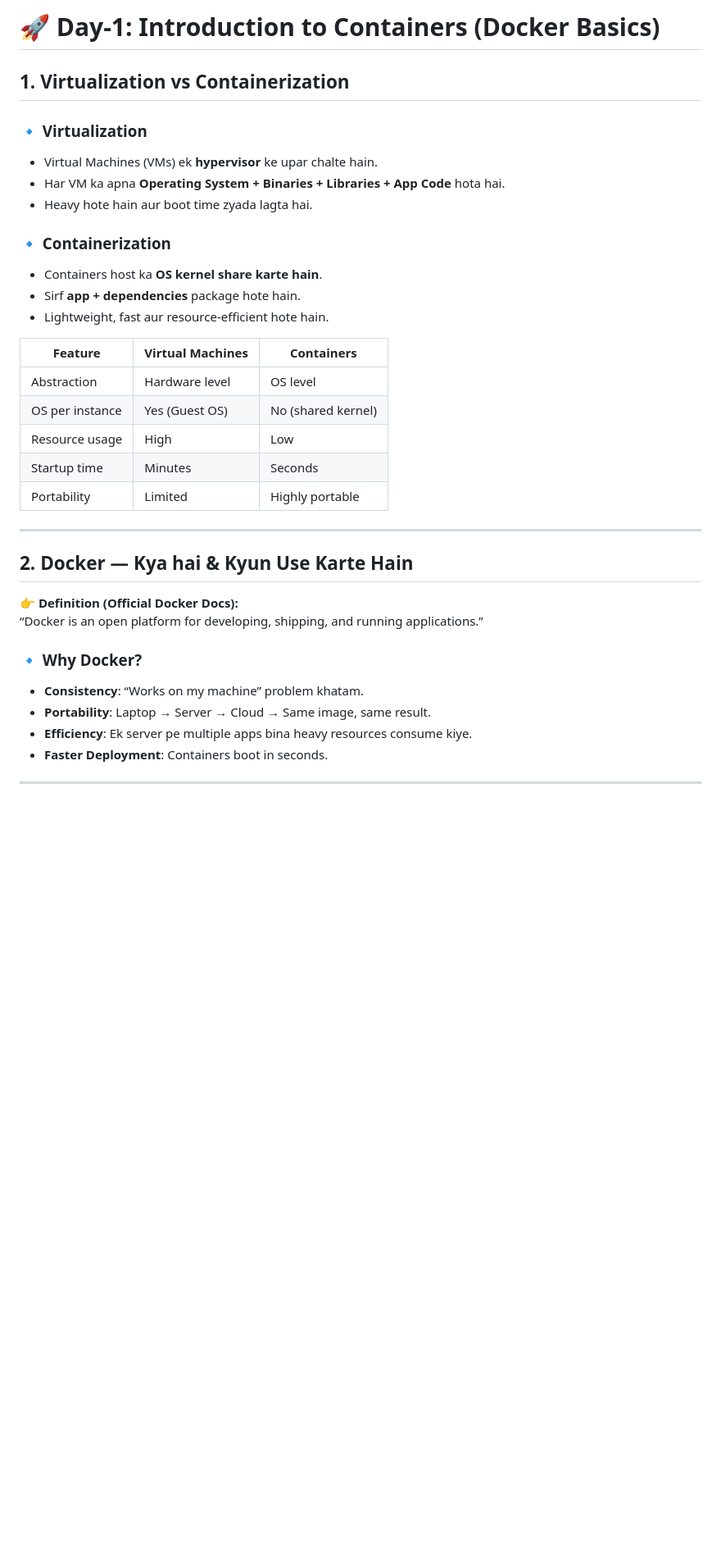
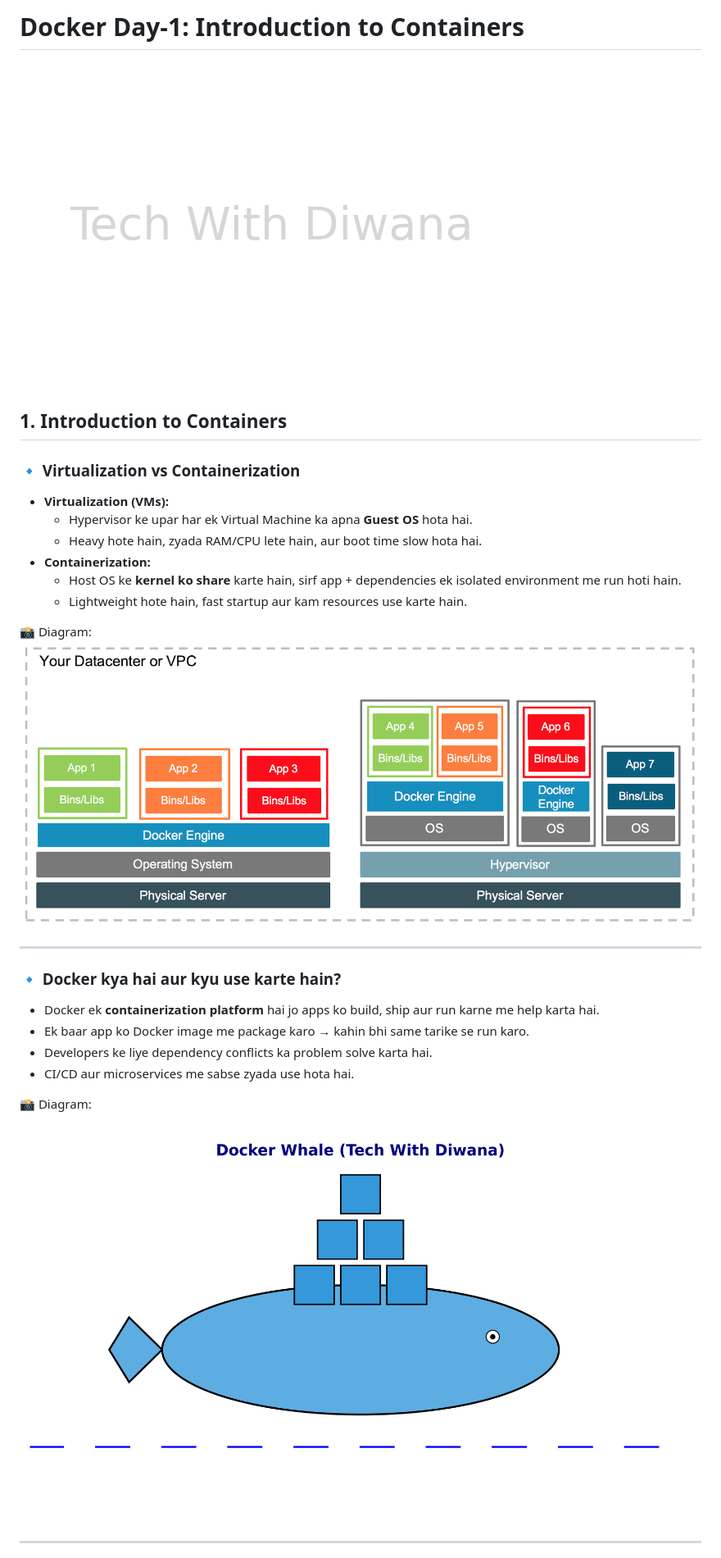
Before and after one commit to techwithdiwana/docker-zero-to-hero, a Markdown page: day-1/README.md, the part around the change printed below. Shown: that part at 82% size. Drawn GitHub-style; pictures changed too: day-1/docker_whale.png (added), day-1/tech_with_diwana.png (added), day-1/vm_vs_container.png (added); blank space fills up the shorter version.

Commit message:
Updated Day-1 content with final README and diagrams

```diff
--- a/day-1/README.md
+++ b/day-1/README.md
@@ -1,37 +1,30 @@
-# 🚀 Day-1: Introduction to Containers (Docker Basics)
+# Docker Day-1: Introduction to Containers
 
-## 1. Virtualization vs Containerization
+![Watermark](tech_with_diwana.png)
 
-### 🔹 Virtualization
-- Virtual Machines (VMs) ek **hypervisor** ke upar chalte hain.
-- Har VM ka apna **Operating System + Binaries + Libraries + App Code** hota hai.
-- Heavy hote hain aur boot time zyada lagta hai.
+## 1. Introduction to Containers
 
-### 🔹 Containerization
-- Containers host ka **OS kernel share karte hain**.
-- Sirf **app + dependencies** package hote hain.
-- Lightweight, fast aur resource-efficient hote hain.
+### 🔹 Virtualization vs Containerization
+- **Virtualization (VMs):**
+  - Hypervisor ke upar har ek Virtual Machine ka apna **Guest OS** hota hai.
+  - Heavy hote hain, zyada RAM/CPU lete hain, aur boot time slow hota hai.
+- **Containerization:**
+  - Host OS ke **kernel ko share** karte hain, sirf app + dependencies ek isolated environment me run hoti hain.
+  - Lightweight hote hain, fast startup aur kam resources use karte hain.
 
-| Feature | Virtual Machines | Containers |
-|---------|------------------|------------|
-| Abstraction | Hardware level | OS level |
-| OS per instance | Yes (Guest OS) | No (shared kernel) |
-| Resource usage | High | Low |
-| Startup time | Minutes | Seconds |
-| Portability | Limited | Highly portable |
+📸 Diagram:
+![VM vs Container](vm_vs_container.png)
 
 ---
 
-## 2. Docker — Kya hai & Kyun Use Karte Hain
+### 🔹 Docker kya hai aur kyu use karte hain?
+- Docker ek **containerization platform** hai jo apps ko build, ship aur run karne me help karta hai.
+- Ek baar app ko Docker image me package karo → kahin bhi same tarike se run karo.
+- Developers ke liye dependency conflicts ka problem solve karta hai.
+- CI/CD aur microservices me sabse zyada use hota hai.
 
-👉 **Definition (Official Docker Docs):**
-“Docker is an open platform for developing, shipping, and running applications.”
-
-### 🔹 Why Docker?
-- **Consistency**: “Works on my machine” problem khatam.
-- **Portability**: Laptop → Server → Cloud → Same image, same result.
-- **Efficiency**: Ek server pe multiple apps bina heavy resources consume kiye.
-- **Faster Deployment**: Containers boot in seconds.
+📸 Diagram:
+![Docker Whale](docker_whale.png)
 
 ---
 
```
Also changed, not shown: other parts of day-1/README.md (+12 -62 lines), 1 other file.
